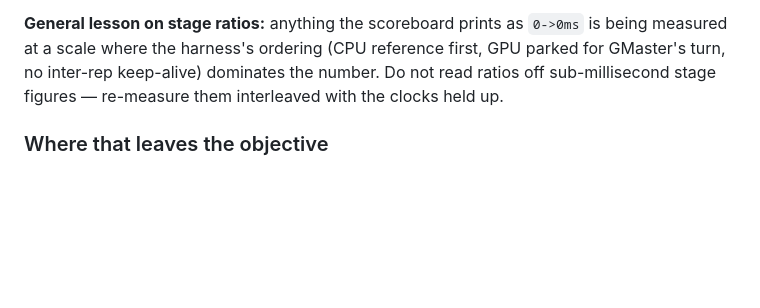
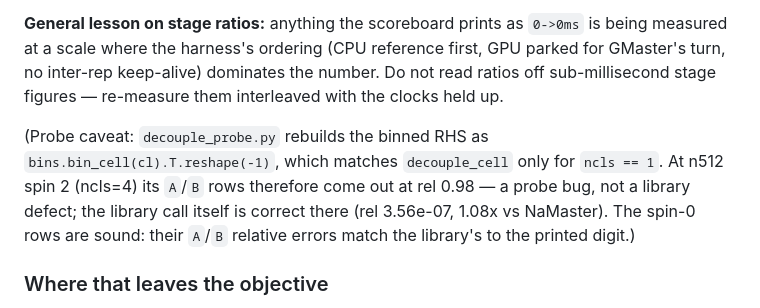
Before and after one commit to licongxu/GMaster, a Markdown page: HANDOFF.md, the part around the change. GitHub-like rendering; blank space fills up the shorter version.

Commit message:
docs: caveat the decouple probe's spin-2 breakdown (binned RHS rebuild assumes ncls==1)
Co-authored-by: Qwen-Coder <qwen-coder@alibabacloud.com>

```diff
--- a/HANDOFF.md
+++ b/HANDOFF.md
@@ -2138,6 +2138,12 @@ measured at a scale where the harness's ordering (CPU reference first, GPU parke
 GMaster's turn, no inter-rep keep-alive) dominates the number. Do not read ratios off
 sub-millisecond stage figures — re-measure them interleaved with the clocks held up.
 
+(Probe caveat: `decouple_probe.py` rebuilds the binned RHS as `bins.bin_cell(cl).T.reshape(-1)`,
+which matches `decouple_cell` only for `ncls == 1`. At n512 spin 2 (ncls=4) its `A`/`B`
+rows therefore come out at rel 0.98 — a probe bug, not a library defect; the library call
+itself is correct there (rel 3.56e-07, 1.08x vs NaMaster). The spin-0 rows are sound:
+their `A`/`B` relative errors match the library's to the printed digit.)
+
 ### Where that leaves the objective
 
 Measured honestly, every stage at every Nside up to 512 in both spins is ≥ 1× against
```
